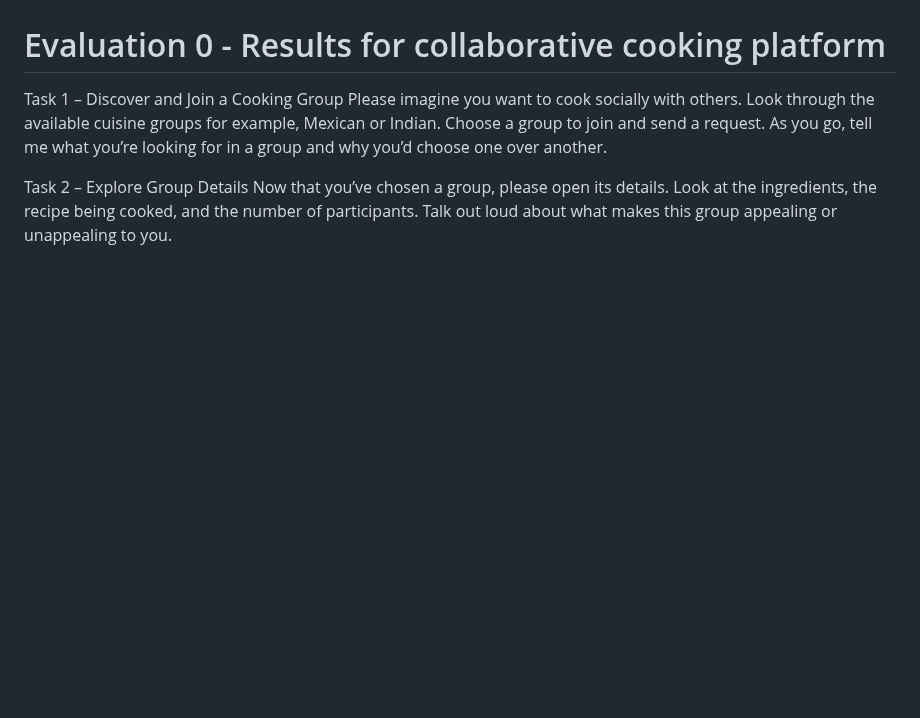
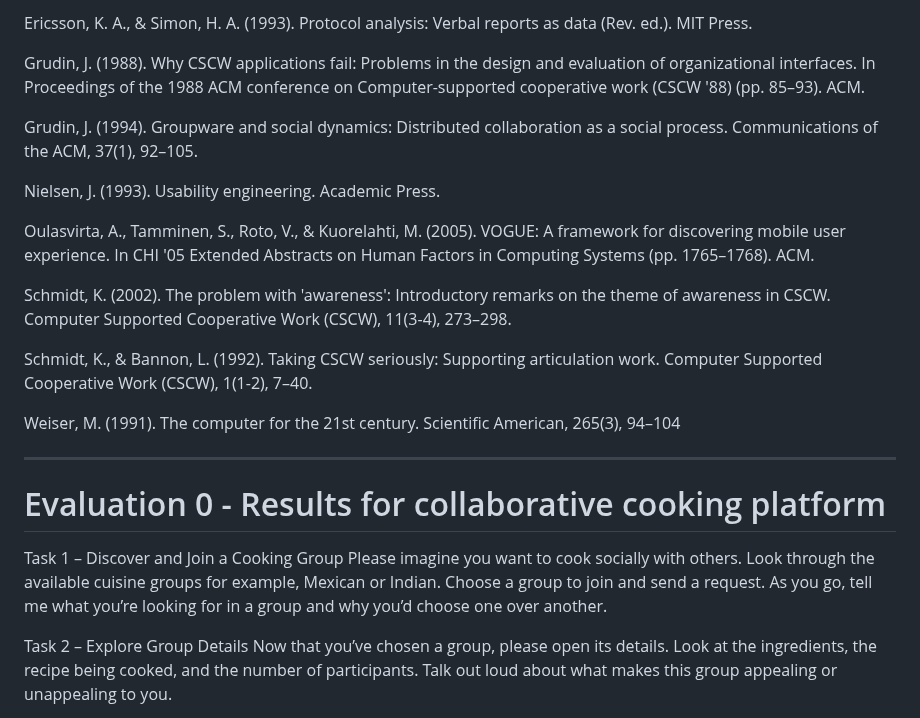
Before and after one commit to Team-HighFive-DECO3500/highfive, a Markdown page: docs/evaluation.md, the part around one of its changes. Rendered like a GitHub page; blank space fills up the shorter version.

```diff
--- a/docs/evaluation.md
+++ b/docs/evaluation.md
@@ -40,4 +51,21 @@ Think aloud is particularly effective for evaluating mobile micro-interactions (
 
+Ericsson, K. A., & Simon, H. A. (1993). Protocol analysis: Verbal reports as data (Rev. ed.). MIT Press.
+
+Grudin, J. (1988). Why CSCW applications fail: Problems in the design and evaluation of organizational interfaces. In Proceedings of the 1988 ACM conference on Computer-supported cooperative work (CSCW '88) (pp. 85–93). ACM.
+
+Grudin, J. (1994). Groupware and social dynamics: Distributed collaboration as a social process. Communications of the ACM, 37(1), 92–105.
+
+Nielsen, J. (1993). Usability engineering. Academic Press.
+
+Oulasvirta, A., Tamminen, S., Roto, V., & Kuorelahti, M. (2005). VOGUE: A framework for discovering mobile user experience. In CHI '05 Extended Abstracts on Human Factors in Computing Systems (pp. 1765–1768). ACM.
+
+Schmidt, K. (2002). The problem with 'awareness': Introductory remarks on the theme of awareness in CSCW. Computer Supported Cooperative Work (CSCW), 11(3-4), 273–298.
+
+Schmidt, K., & Bannon, L. (1992). Taking CSCW seriously: Supporting articulation work. Computer Supported Cooperative Work (CSCW), 1(1-2), 7–40.
+
+Weiser, M. (1991). The computer for the 21st century. Scientific American, 265(3), 94–104
+
+---
 
 
 # Evaluation 0 - Results for collaborative cooking platform
```
Also changed, not shown: other parts of docs/evaluation.md (+26 -15 lines).
